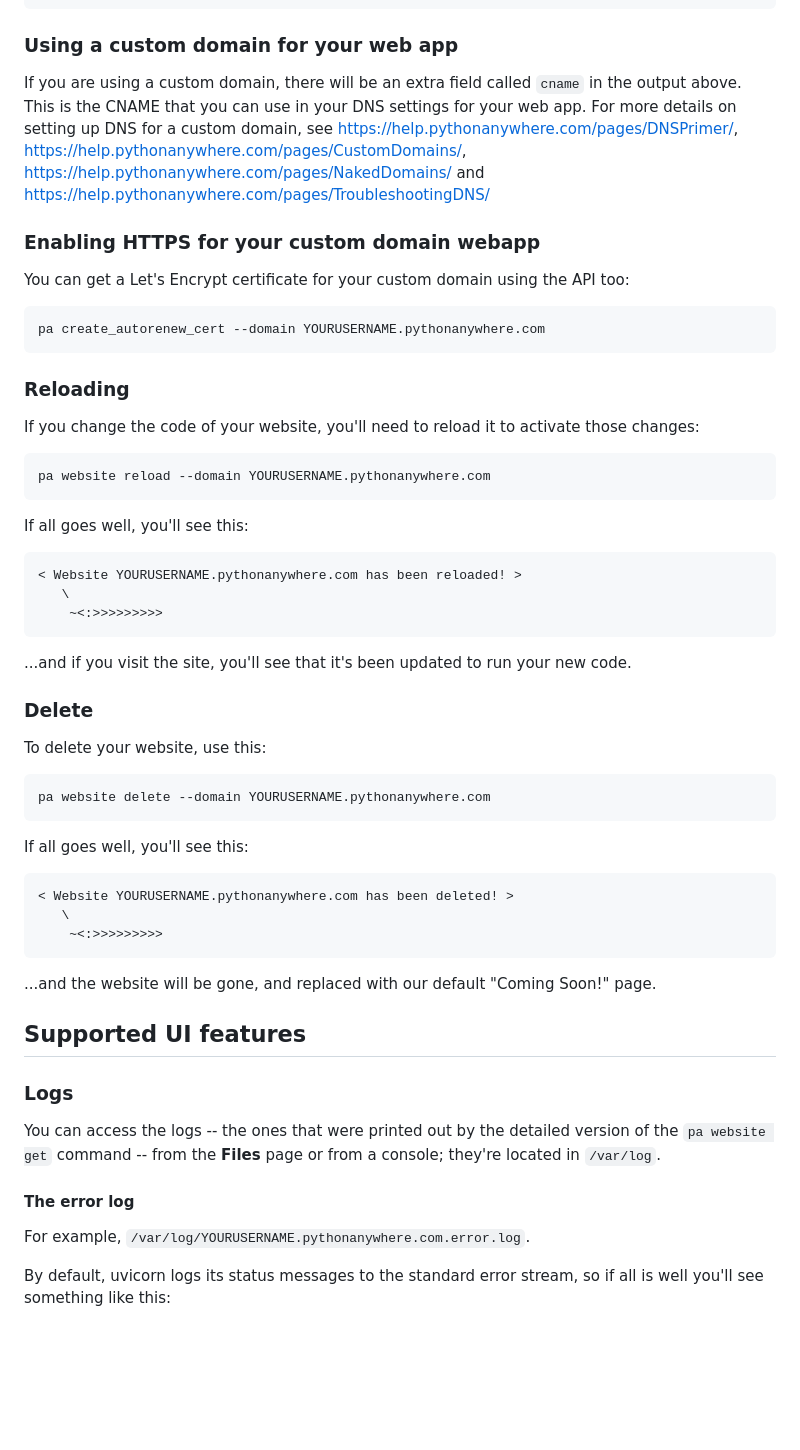
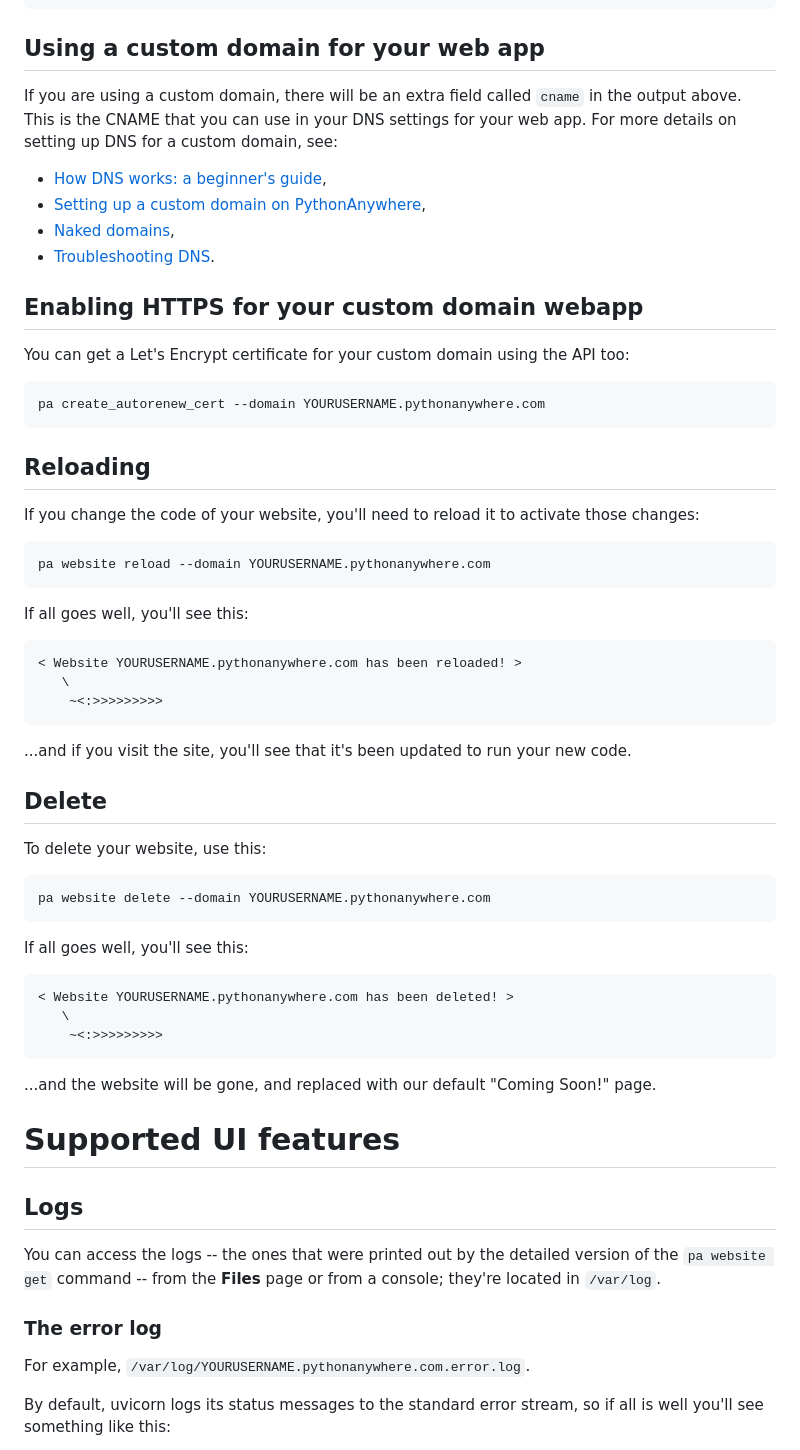
Before and after one commit to pythonanywhere/help_pages, a Markdown page: articles/ASGICommandLine.md, the part around one of its changes. GitHub-like rendering; blank space fills up the shorter version.

````diff
--- a/articles/ASGICommandLine.md
+++ b/articles/ASGICommandLine.md
@@ -279,18 +279,19 @@ command      /home/YOURUSERNAME/.virtualenvs/my_venv/bin/uvicorn --app-dir /home
 ```
 
 
-### Using a custom domain for your web app
+## Using a custom domain for your web app
 
 If you are using a custom domain, there will be an extra field called `cname`
 in the output above. This is the CNAME that you can use in your DNS settings
-for your web app. For more details on setting up DNS for a custom domain, see
-[https://help.pythonanywhere.com/pages/DNSPrimer/](https://help.pythonanywhere.com/pages/DNSPrimer/),
-[https://help.pythonanywhere.com/pages/CustomDomains/](https://help.pythonanywhere.com/pages/CustomDomains/),
-[https://help.pythonanywhere.com/pages/NakedDomains/ ](https://help.pythonanywhere.com/pages/NakedDomains/) and
-[https://help.pythonanywhere.com/pages/TroubleshootingDNS/](https://help.pythonanywhere.com/pages/TroubleshootingDNS/)
+for your web app. For more details on setting up DNS for a custom domain, see:
+
+- [How DNS works: a beginner's guide](https://help.pythonanywhere.com/pages/DNSPrimer/),
+- [Setting up a custom domain on PythonAnywhere](https://help.pythonanywhere.com/pages/CustomDomains/),
+- [Naked domains](https://help.pythonanywhere.com/pages/NakedDomains/),
+- [Troubleshooting DNS](https://help.pythonanywhere.com/pages/TroubleshootingDNS/).
 
 
-### Enabling HTTPS for your custom domain webapp
+## Enabling HTTPS for your custom domain webapp
 
 You can get a Let's Encrypt certificate for your custom domain using the API too:
 
@@ -298,7 +299,7 @@ You can get a Let's Encrypt certificate for your custom domain using the API too
 pa create_autorenew_cert --domain YOURUSERNAME.pythonanywhere.com
 ```
 
-### Reloading
+## Reloading
 
 If you change the code of your website, you'll need to reload it to activate
 those changes:
@@ -318,7 +319,7 @@ If all goes well, you'll see this:
 ...and if you visit the site, you'll see that it's been updated to run your new
 code.
 
-### Delete
+## Delete
 
 To delete your website, use this:
 
@@ -338,15 +339,15 @@ If all goes well, you'll see this:
 page.
 
 
-## Supported UI features
+# Supported UI features
 
-### Logs
+## Logs
 
 You can access the logs -- the ones that were printed out by the detailed
 version of the `pa website get` command -- from the **Files** page or from a
 console; they're located in `/var/log`.
 
-#### The error log
+### The error log
 
 For example, `/var/log/YOURUSERNAME.pythonanywhere.com.error.log`.
 
````
Also changed, not shown: other parts of articles/ASGICommandLine.md (+14 -14 lines), articles/ASGIAPI.md (+18 -17 lines), articles/FlaskSocketIO.md (+24 -23 lines).
